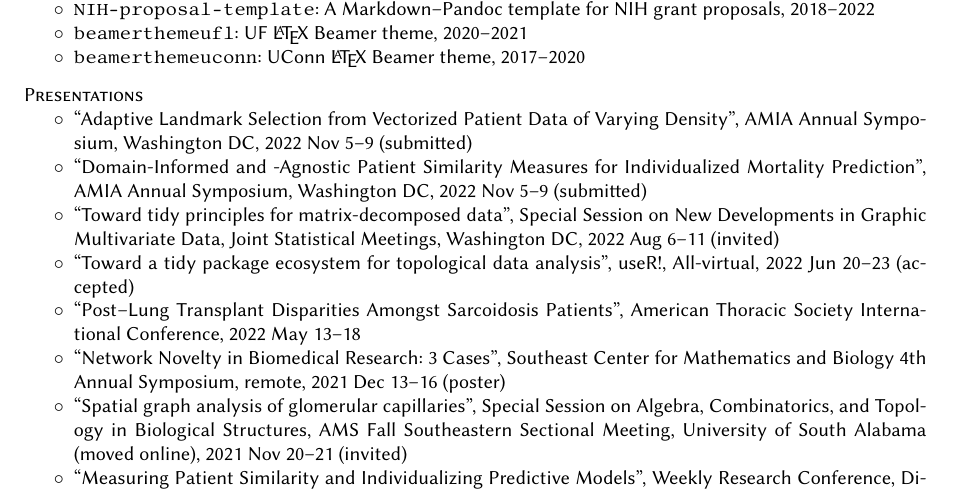
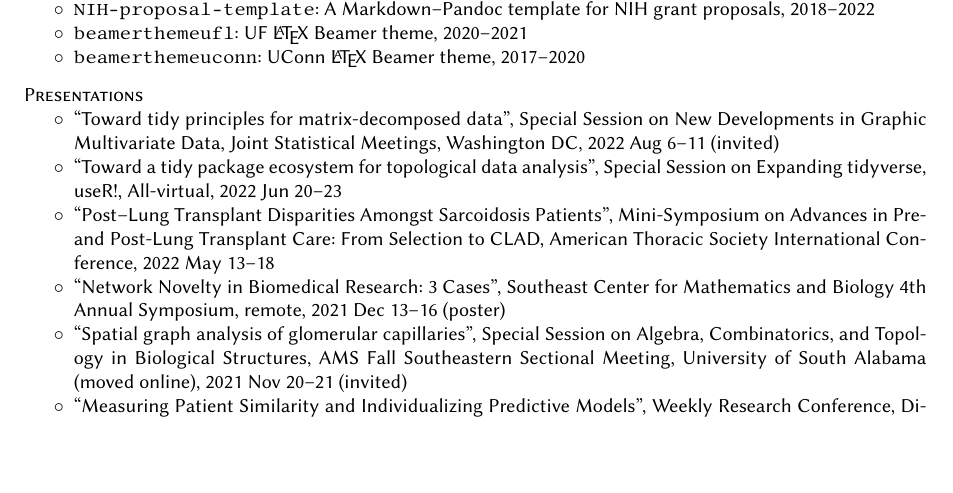
Before and after one commit to corybrunson/brunson-cv, a LaTeX CV (brunson-cv.tex): part of page 4 of 5, cut so that both start at the same text, the shorter picture padded with empty space. Compiled offline with pdfLaTeX.

Commit message:
comment out rejected amia abstracts

```diff
--- a/brunson-cv.tex
+++ b/brunson-cv.tex
@@ -368,16 +368,16 @@ From work by Paul Magwene, {\tt\small latex-nihbiosketch}: A \LaTeX\ class imple
 \vspace{.25cm}
 {\sc Presentations}
 \begin{itemize}[label=$\circ$,nolistsep]
-\item
-``Adaptive Landmark Selection from Vectorized Patient Data of Varying Density'', AMIA Annual Symposium, Washington DC, 2022~Nov~5--9 (submitted)
-\item
-``Domain-Informed and -Agnostic Patient Similarity Measures for Individualized Mortality Prediction'', AMIA Annual Symposium, Washington DC, 2022~Nov~5--9 (submitted)
+%\item
+%``Adaptive Landmark Selection from Vectorized Patient Data of Varying Density'', AMIA Annual Symposium, Washington DC, 2022~Nov~5--9 (submitted)
+%\item
+%``Domain-Informed and -Agnostic Patient Similarity Measures for Individualized Mortality Prediction'', AMIA Annual Symposium, Washington DC, 2022~Nov~5--9 (submitted)
 \item
 ``Toward tidy principles for matrix-decomposed data'', Special Session on New Developments in Graphic Multivariate Data, Joint Statistical Meetings, Washington  DC, 2022~Aug~6--11 (invited)
 \item
-``Toward a tidy package ecosystem for topological data analysis'', useR!, All-virtual, 2022~Jun~20--23 (accepted)
+``Toward a tidy package ecosystem for topological data analysis'', Special Session on Expanding {\sffamily tidyverse}, useR!, All-virtual, 2022~Jun~20--23
 \item
-``Post--Lung Transplant Disparities Amongst Sarcoidosis Patients'', American Thoracic Society International Conference, 2022~May~13--18
+``Post--Lung Transplant Disparities Amongst Sarcoidosis Patients'', Mini-Symposium on Advances in Pre- and Post-Lung Transplant Care: From Selection to CLAD, American Thoracic Society International Conference, 2022~May~13--18
 \item
 ``Network Novelty in Biomedical Research: 3 Cases'', Southeast Center for Mathematics and Biology 4th Annual Symposium, remote, 2021~Dec~13--16 (poster)
 \item
```
